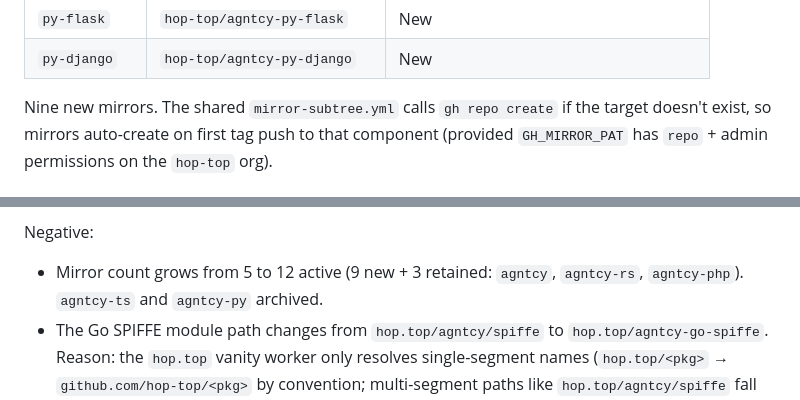
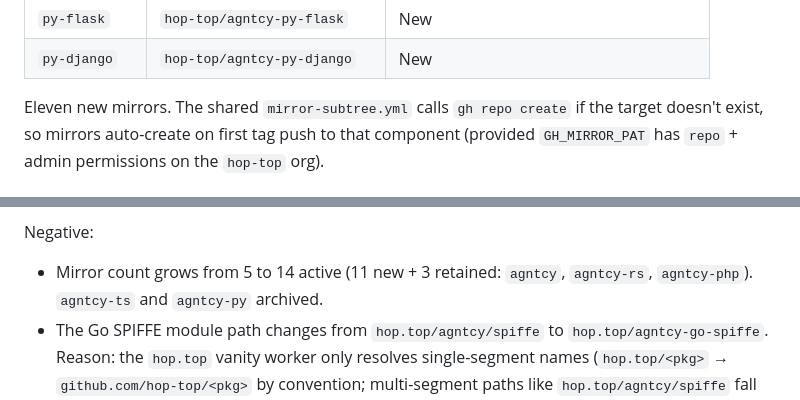
Before and after one commit to hop-top/poly-agntcy, a Markdown page: docs/adr/0010-one-mirror-per-package.md, 2 parts joined by grey strips. GitHub-like rendering.

```diff
--- a/docs/adr/0010-one-mirror-per-package.md
+++ b/docs/adr/0010-one-mirror-per-package.md
@@ -39,7 +39,7 @@ appears first as the primary axis, framework or qualifier follows.
 | `py-flask` | `hop-top/agntcy-py-flask` | New |
 | `py-django` | `hop-top/agntcy-py-django` | New |
 
-Nine new mirrors. The shared `mirror-subtree.yml` calls
+Eleven new mirrors. The shared `mirror-subtree.yml` calls
 `gh repo create` if the target doesn't exist, so mirrors auto-create
 on first tag push to that component (provided `GH_MIRROR_PAT` has
 `repo` + admin permissions on the `hop-top` org).
@@ -73,7 +73,7 @@ Positive:
 
 Negative:
 
-- Mirror count grows from 5 to 12 active (9 new + 3 retained:
+- Mirror count grows from 5 to 14 active (11 new + 3 retained:
   `agntcy`, `agntcy-rs`, `agntcy-php`). `agntcy-ts` and `agntcy-py`
   archived.
 - The Go SPIFFE module path changes from `hop.top/agntcy/spiffe`
```
Also changed, not shown: docs/vanity-import.md (+2 -2 lines).
